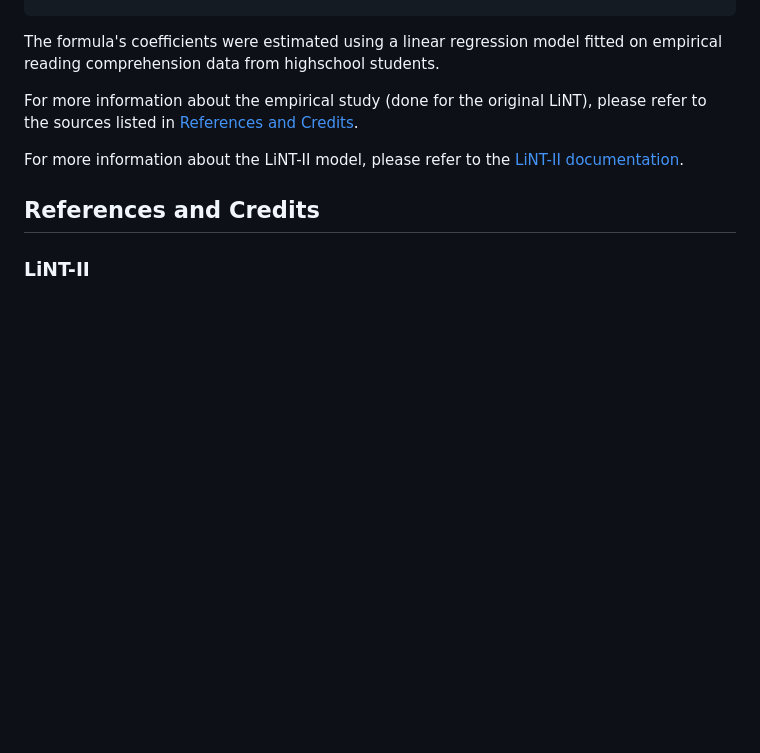
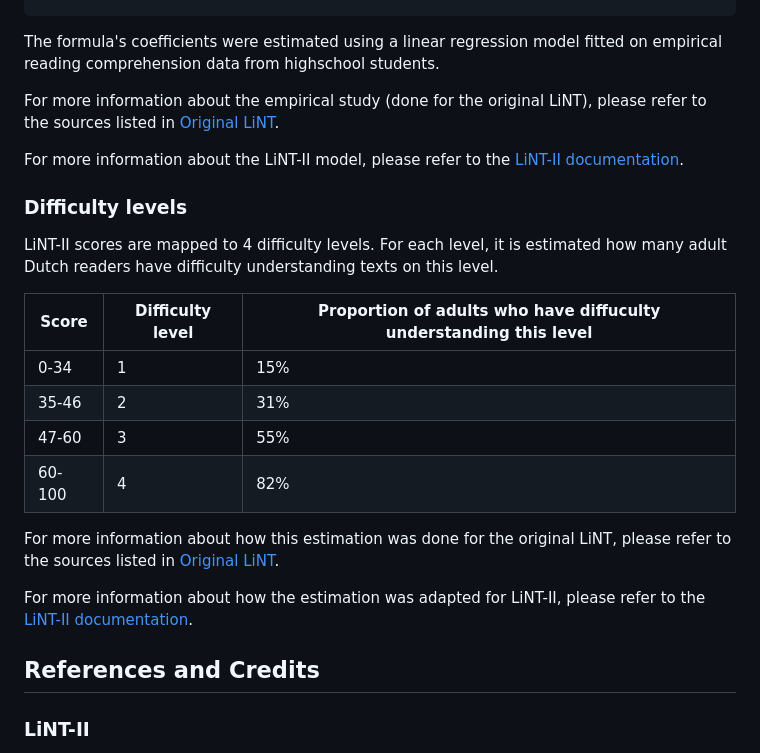
Before and after one commit to vanboefer/lint_ii, a Markdown page: README.md, the part around the change. Rendered like a GitHub page; blank space fills up the shorter version.

Commit message:
chore: documentation wip

```diff
--- a/README.md
+++ b/README.md
@@ -135,9 +135,24 @@ LiNT-II score =
 
 The formula's coefficients were estimated using a linear regression model fitted on empirical reading comprehension data from highschool students.
 
-For more information about the empirical study (done for the original LiNT), please refer to the sources listed in [References and Credits](#references-and-credits).
+For more information about the empirical study (done for the original LiNT), please refer to the sources listed in [Original LiNT](#original-lint).
 
 For more information about the LiNT-II model, please refer to the [LiNT-II documentation]().
+
+### Difficulty levels
+
+LiNT-II scores are mapped to 4 difficulty levels. For each level, it is estimated how many adult Dutch readers have difficulty understanding texts on this level.
+
+Score | Difficulty level | Proportion of adults who have diffuculty understanding this level
+--- | --- | ---
+0-34 | 1 | 15%
+35-46 | 2 | 31%
+47-60 | 3 | 55%
+60-100 | 4 | 82%
+
+For more information about how this estimation was done for the original LiNT, please refer to the sources listed in [Original LiNT](#original-lint).
+
+For more information about how the estimation was adapted for LiNT-II, please refer to the [LiNT-II documentation]().
 
 ## References and Credits
 
```
Also changed, not shown: 1 other file.
